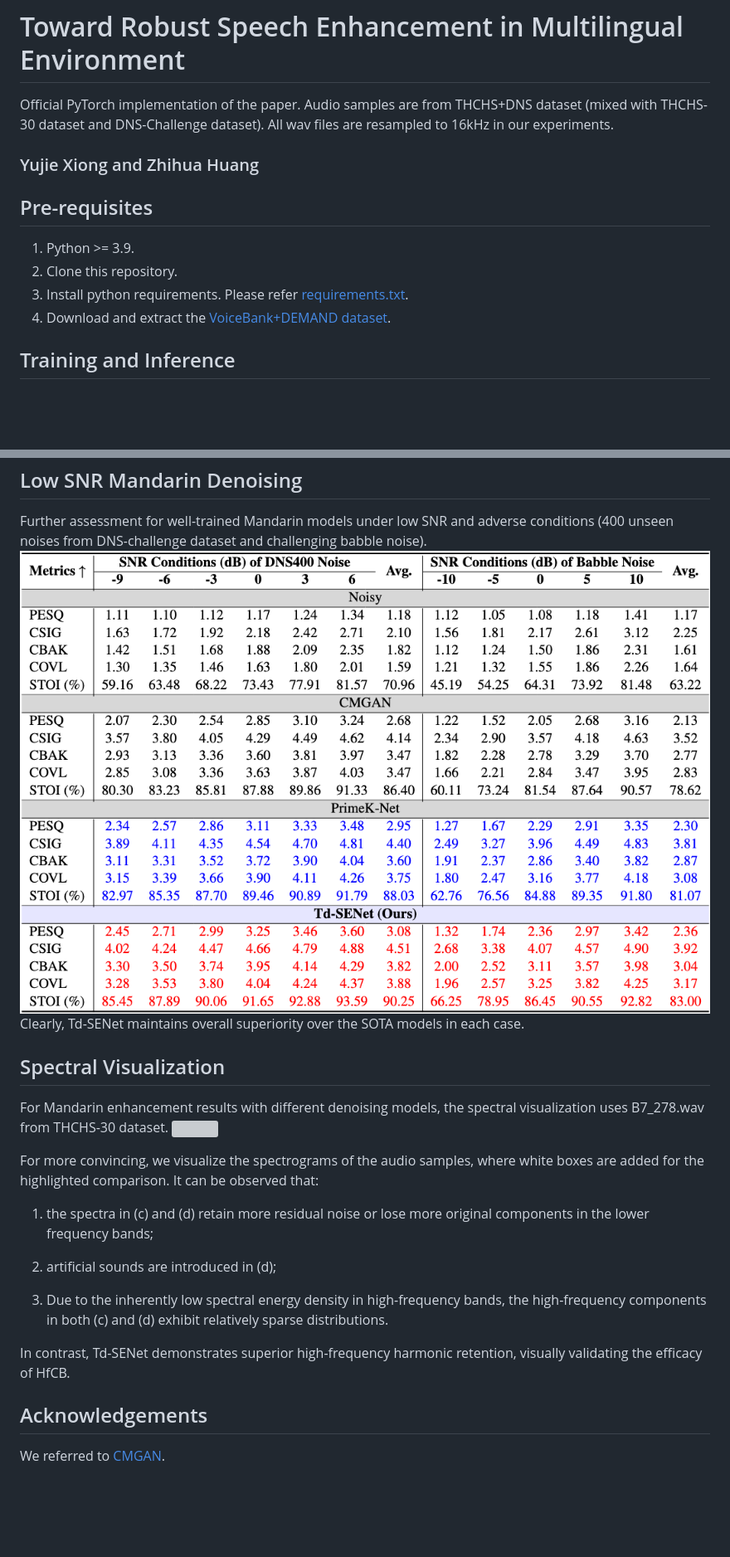
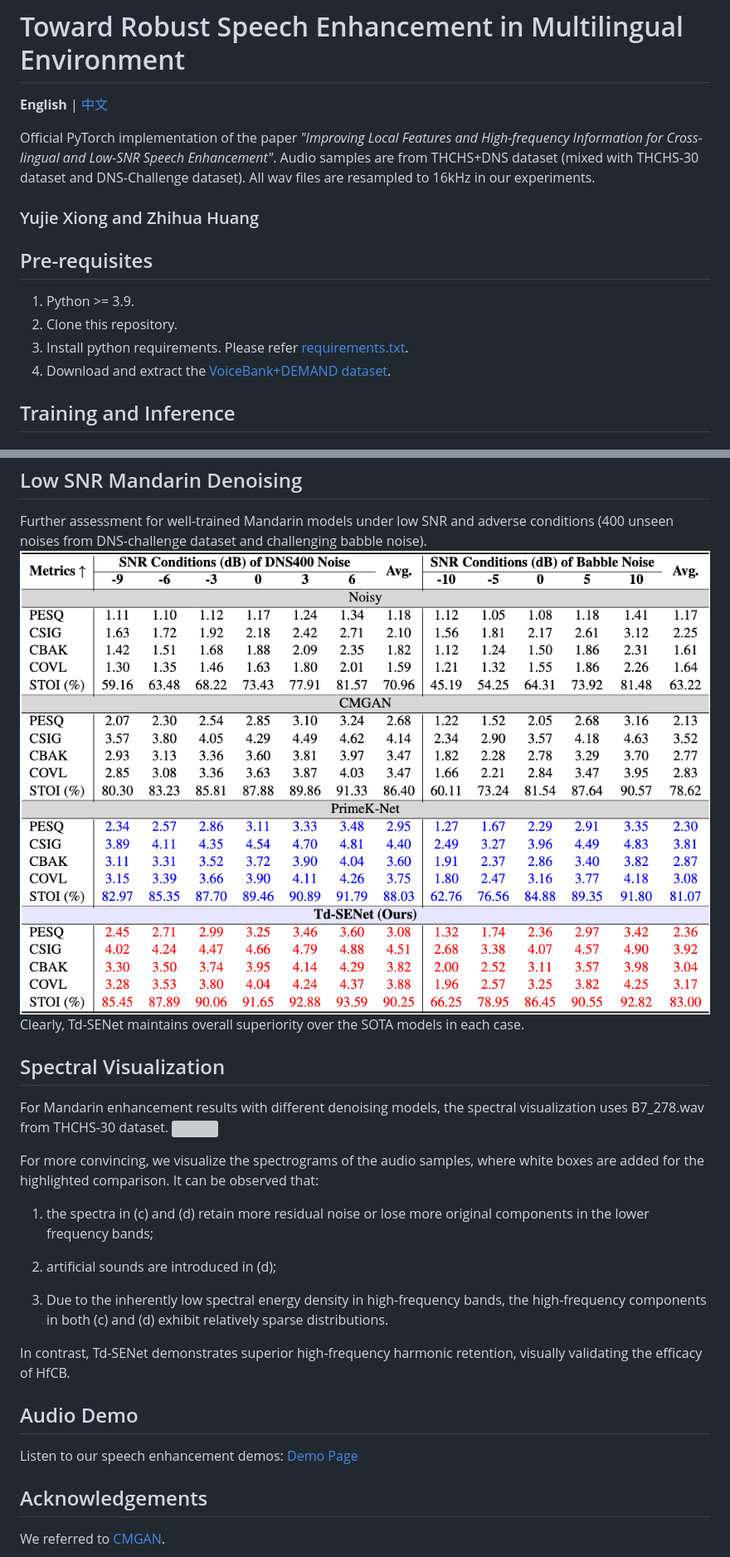
Before and after one commit to Yj-Xiong/TdSENet, a Markdown page: README.md, 2 parts joined by grey strips. Shown at 83% size. Rendered like a GitHub page; blank space fills up the shorter version; grey boxes are pictures that could not be loaded.

```diff
--- a/README.md
+++ b/README.md
@@ -1,8 +1,11 @@
 # Toward Robust Speech Enhancement in Multilingual Environment
 
-Official PyTorch implementation of the paper. Audio samples are from THCHS+DNS dataset (mixed with THCHS-30 dataset and DNS-Challenge dataset). All wav files are resampled to 16kHz in our experiments.
+**English** | [中文](README_CN.md)
+
+Official PyTorch implementation of the paper *"Improving Local Features and High-frequency Information for Cross-lingual and Low-SNR Speech Enhancement"*. Audio samples are from THCHS+DNS dataset (mixed with THCHS-30 dataset and DNS-Challenge dataset). All wav files are resampled to 16kHz in our experiments.
 
 ### Yujie Xiong and Zhihua Huang
+
 ## Pre-requisites
 1. Python >= 3.9.
 2. Clone this repository.
@@ -48,11 +65,12 @@ The details of the modules. <br><br>
 
 ## Low SNR Mandarin Denoising
 Further assessment for well-trained Mandarin models under low SNR and adverse conditions (400 unseen noises from DNS-challenge dataset and challenging babble noise).
-<img src="https://github.com/Yj-Xiong/TdSENet/blob/main/data/SNR_Comparison.png" width="1800px">
+<img src="data/SNR_Comparison.png" width="1800px">
 Clearly, Td-SENet maintains overall superiority over the SOTA models in each case.
+
 ## Spectral Visualization
 For Mandarin enhancement results with different denoising models, the spectral visualization uses B7_278.wav from THCHS-30 dataset.
-<img src="https://github.com/Yj-Xiong/TdSENet/blob/main/data/Spectrograms.png" width="1800px">
+<img src="data/Spectrograms.png" width="1800px">
 
 For more convincing, we visualize the spectrograms of the audio samples, where white boxes are added for the highlighted comparison. It can be observed that:
 
@@ -63,5 +81,9 @@ For more convincing, we visualize the spectrograms of the audio samples, where w
 3. Due to the inherently low spectral energy density in high-frequency bands, the high-frequency components in both (c) and (d) exhibit relatively sparse distributions.
 
 In contrast, Td-SENet demonstrates superior high-frequency harmonic retention, visually validating the efficacy of HfCB.
+
+## Audio Demo
+Listen to our speech enhancement demos: [Demo Page](demo.html)
+
 ## Acknowledgements
 We referred to [CMGAN](https://github.com/ruizhecao96/CMGAN/).
```
Also changed, not shown: other parts of README.md (+20 -6 lines), README_CN.md (added, +90 -0 lines), figs/Fig1_cross_lingual_example.png (added), figs/Fig3_TF_LocConformer.png (added), figs/Fig4_ConvSwiGLU.png (added), figs/Fig5_HfCB.png (added), 3 other files.
